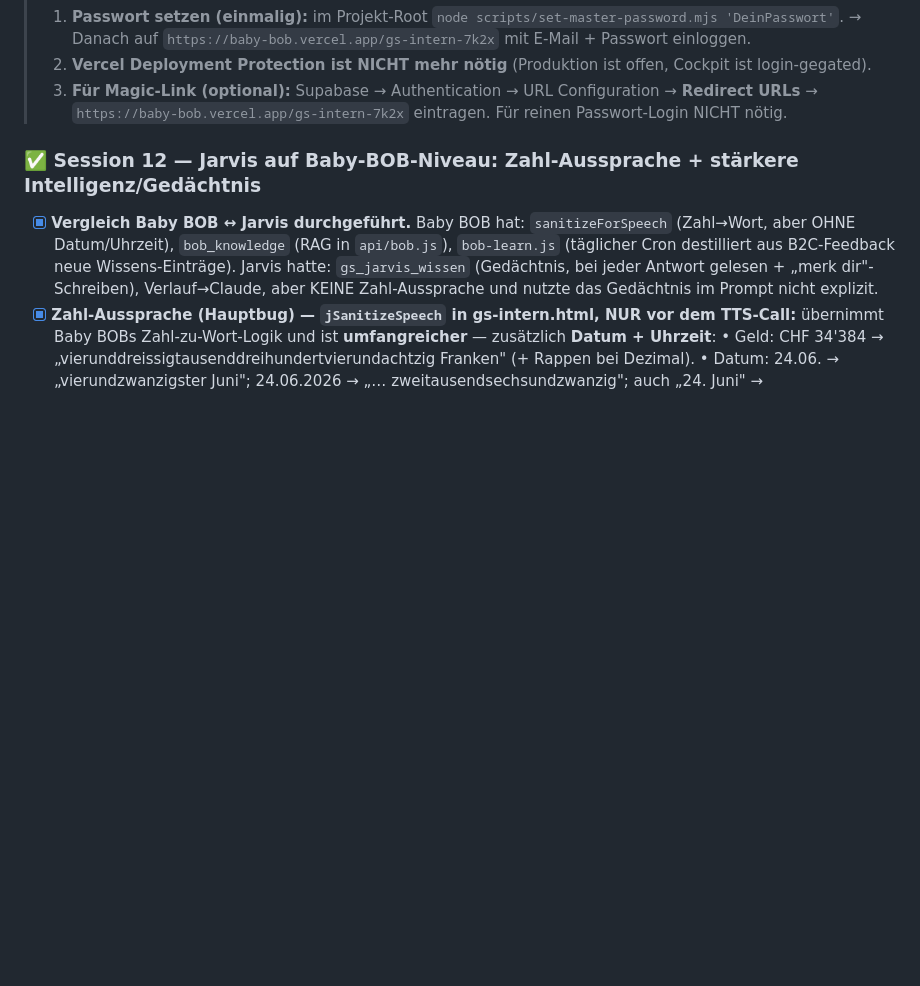
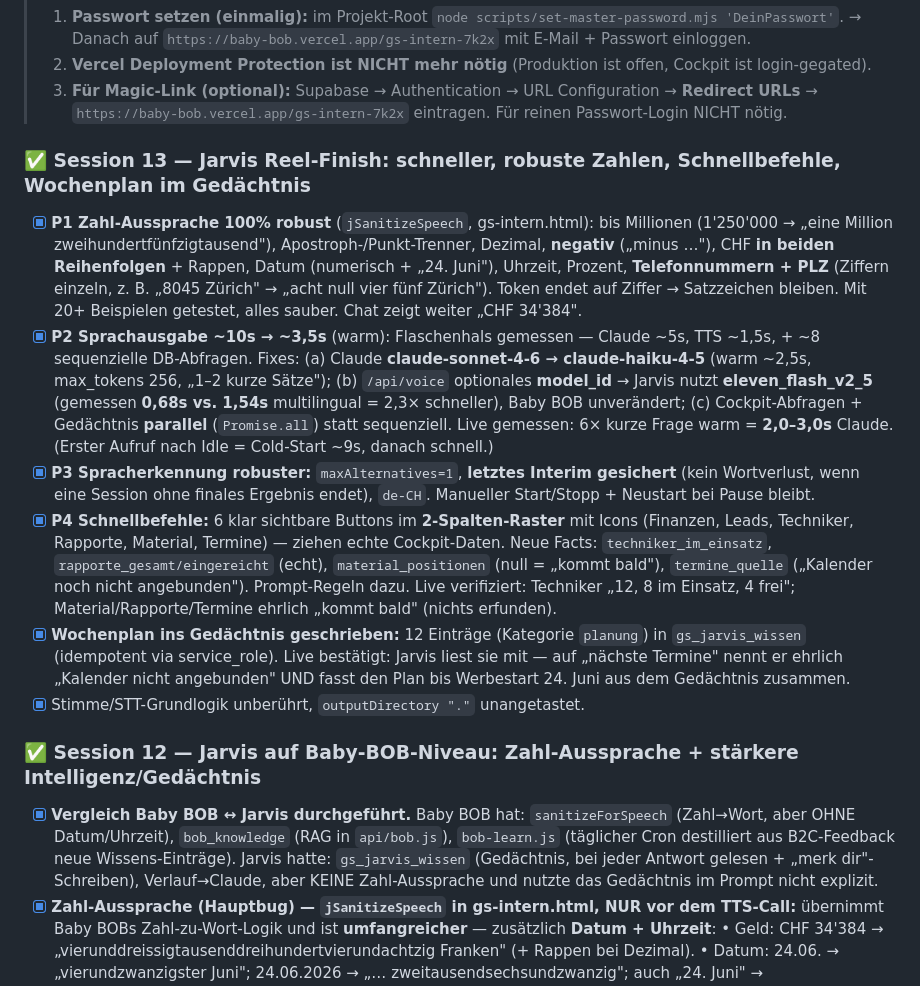
Before and after one commit to emanuelgeorge0-beep/baby-bob, a Markdown page: MASTER-COCKPIT-FORTSCHRITT.md, the part around the change. Rendered like a GitHub page; blank space fills up the shorter version.

Commit message:
S13 Doku: Jarvis Reel-Finish (Speed, robuste Zahlen, Schnellbefehle, Wochenplan-Gedächtnis)
Co-Authored-By: Claude Opus 4.8 <noreply@anthropic.com>

```diff
--- a/MASTER-COCKPIT-FORTSCHRITT.md
+++ b/MASTER-COCKPIT-FORTSCHRITT.md
@@ -271,6 +271,30 @@
 > 2. **Vercel Deployment Protection ist NICHT mehr nötig** (Produktion ist offen, Cockpit ist login-gegated).
 > 3. **Für Magic-Link (optional):** Supabase → Authentication → URL Configuration → **Redirect URLs**
 >    → `https://baby-bob.vercel.app/gs-intern-7k2x` eintragen. Für reinen Passwort-Login NICHT nötig.
+
+### ✅ Session 13 — Jarvis Reel-Finish: schneller, robuste Zahlen, Schnellbefehle, Wochenplan im Gedächtnis
+- [x] **P1 Zahl-Aussprache 100% robust** (`jSanitizeSpeech`, gs-intern.html): bis Millionen
+      (1'250'000 → „eine Million zweihundertfünfzigtausend"), Apostroph-/Punkt-Trenner, Dezimal, **negativ**
+      („minus …"), CHF **in beiden Reihenfolgen** + Rappen, Datum (numerisch + „24. Juni"), Uhrzeit, Prozent,
+      **Telefonnummern + PLZ** (Ziffern einzeln, z. B. „8045 Zürich" → „acht null vier fünf Zürich"). Token
+      endet auf Ziffer → Satzzeichen bleiben. Mit 20+ Beispielen getestet, alles sauber. Chat zeigt weiter „CHF 34'384".
+- [x] **P2 Sprachausgabe ~10s → ~3,5s** (warm): Flaschenhals gemessen — Claude ~5s, TTS ~1,5s, +
+      ~8 sequenzielle DB-Abfragen. Fixes: (a) Claude **claude-sonnet-4-6 → claude-haiku-4-5** (warm ~2,5s,
+      max_tokens 256, „1–2 kurze Sätze"); (b) `/api/voice` optionales **model_id** → Jarvis nutzt
+      **eleven_flash_v2_5** (gemessen **0,68s vs. 1,54s** multilingual = 2,3× schneller), Baby BOB unverändert;
+      (c) Cockpit-Abfragen + Gedächtnis **parallel** (`Promise.all`) statt sequenziell. Live gemessen: 6×
+      kurze Frage warm = **2,0–3,0s** Claude. (Erster Aufruf nach Idle = Cold-Start ~9s, danach schnell.)
+- [x] **P3 Spracherkennung robuster:** `maxAlternatives=1`, **letztes Interim gesichert** (kein Wortverlust,
+      wenn eine Session ohne finales Ergebnis endet), `de-CH`. Manueller Start/Stopp + Neustart bei Pause bleibt.
+- [x] **P4 Schnellbefehle:** 6 klar sichtbare Buttons im **2-Spalten-Raster** mit Icons (Finanzen, Leads,
+      Techniker, Rapporte, Material, Termine) — ziehen echte Cockpit-Daten. Neue Facts: `techniker_im_einsatz`,
+      `rapporte_gesamt/eingereicht` (echt), `material_positionen` (null = „kommt bald"), `termine_quelle`
+      („Kalender noch nicht angebunden"). Prompt-Regeln dazu. Live verifiziert: Techniker „12, 8 im Einsatz,
+      4 frei"; Material/Rapporte/Termine ehrlich „kommt bald" (nichts erfunden).
+- [x] **Wochenplan ins Gedächtnis geschrieben:** 12 Einträge (Kategorie `planung`) in `gs_jarvis_wissen`
+      (idempotent via service_role). Live bestätigt: Jarvis liest sie mit — auf „nächste Termine" nennt er
+      ehrlich „Kalender nicht angebunden" UND fasst den Plan bis Werbestart 24. Juni aus dem Gedächtnis zusammen.
+- [x] Stimme/STT-Grundlogik unberührt, `outputDirectory "."` unangetastet.
 
 ### ✅ Session 12 — Jarvis auf Baby-BOB-Niveau: Zahl-Aussprache + stärkere Intelligenz/Gedächtnis
 - [x] **Vergleich Baby BOB ↔ Jarvis durchgeführt.** Baby BOB hat: `sanitizeForSpeech` (Zahl→Wort, aber OHNE
```
